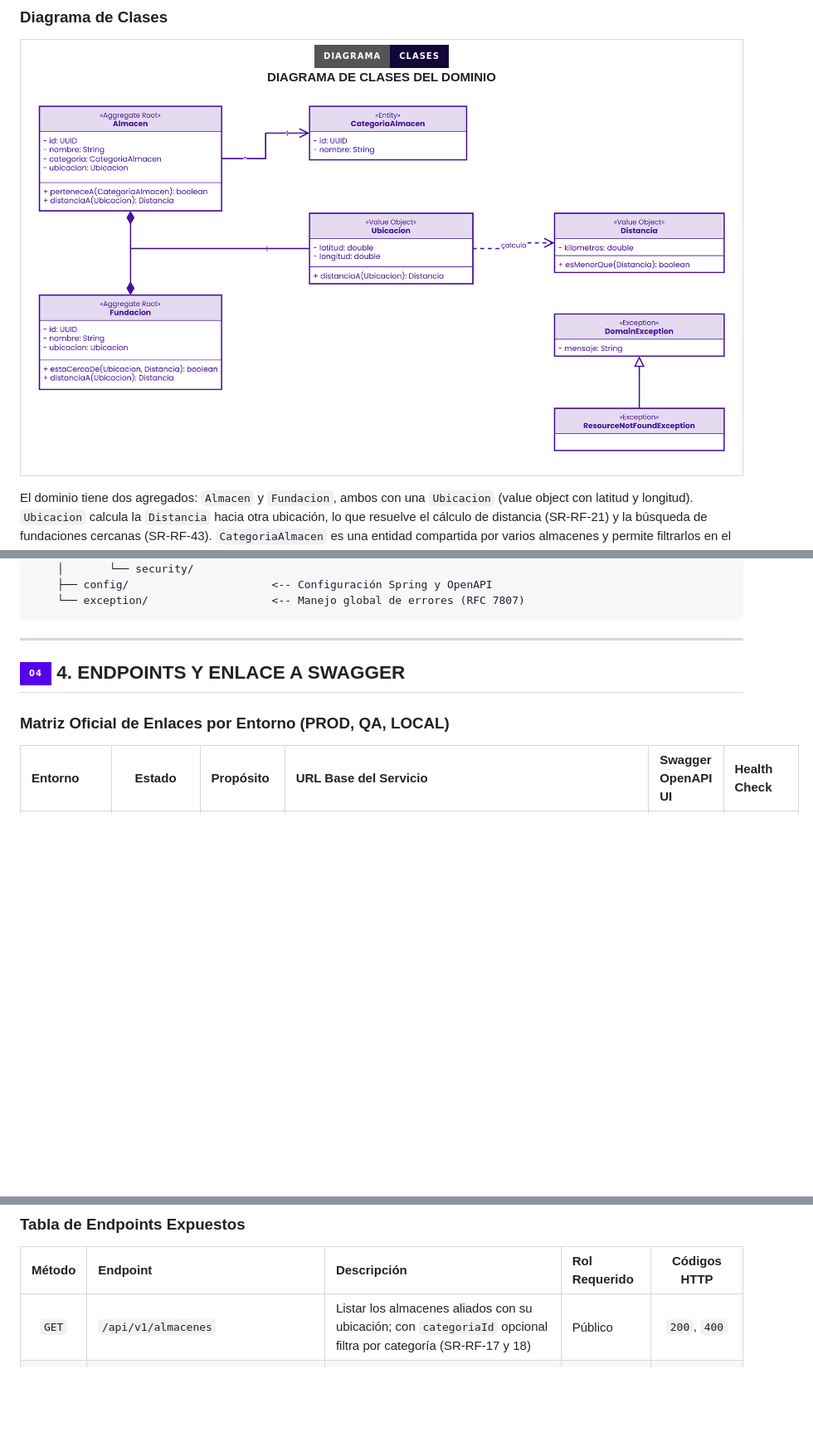
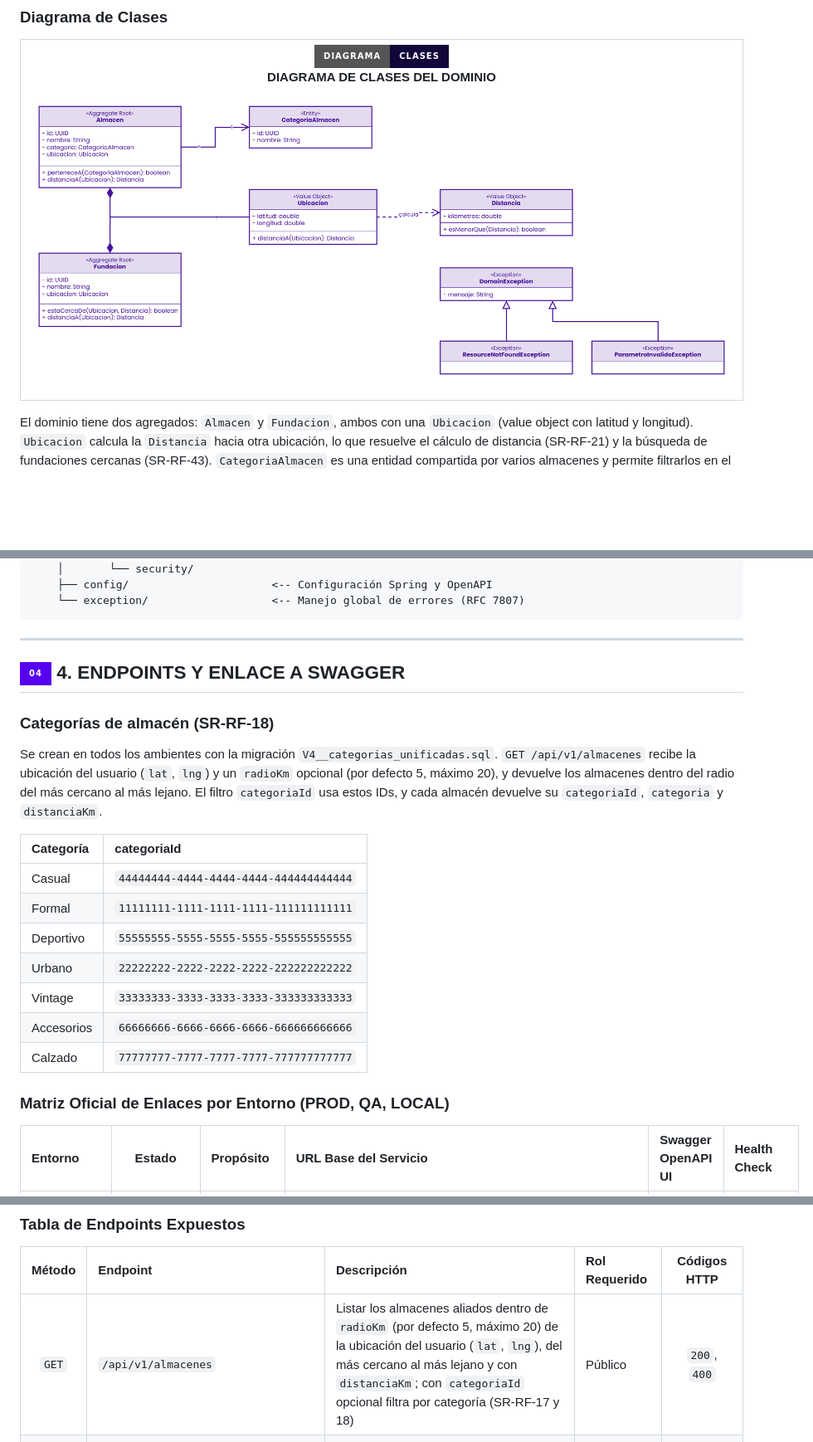
Before and after one commit to StyleRadar1/RST-Geolocation-Service, a Markdown page: README.md, 3 parts joined by grey strips. Shown at 83% size. GitHub-like rendering; pictures changed too: docs/evidencias/diagrama-clases.png; badges without logos; blank space fills up the shorter version.

Commit message:
feat(almacenes): buscar almacenes por ubicación y crear las categorías unificadas

```diff
--- a/README.md
+++ b/README.md
@@ -344,6 +344,20 @@ src/main/java/edu/dosw/styleradar/geolocalizacion/
 
 ## <img src="https://img.shields.io/badge/04-5600EF?style=for-the-badge" height="20" align="absmiddle" /> 4. ENDPOINTS Y ENLACE A SWAGGER
 
+### Categorías de almacén (SR-RF-18)
+
+Se crean en todos los ambientes con la migración `V4__categorias_unificadas.sql`. `GET /api/v1/almacenes` recibe la ubicación del usuario (`lat`, `lng`) y un `radioKm` opcional (por defecto 5, máximo 20), y devuelve los almacenes dentro del radio del más cercano al más lejano. El filtro `categoriaId` usa estos IDs, y cada almacén devuelve su `categoriaId`, `categoria` y `distanciaKm`.
+
+| Categoría | categoriaId |
+| :--- | :--- |
+| Casual | `44444444-4444-4444-4444-444444444444` |
+| Formal | `11111111-1111-1111-1111-111111111111` |
+| Deportivo | `55555555-5555-5555-5555-555555555555` |
+| Urbano | `22222222-2222-2222-2222-222222222222` |
+| Vintage | `33333333-3333-3333-3333-333333333333` |
+| Accesorios | `66666666-6666-6666-6666-666666666666` |
+| Calzado | `77777777-7777-7777-7777-777777777777` |
+
 ### Matriz Oficial de Enlaces por Entorno (PROD, QA, LOCAL)
 
 | Entorno | Estado | Propósito | URL Base del Servicio | Swagger OpenAPI UI | Health Check |
@@ -375,7 +389,7 @@ src/main/java/edu/dosw/styleradar/geolocalizacion/
 
 | Método | Endpoint | Descripción | Rol Requerido | Códigos HTTP |
 | :---: | :--- | :--- | :--- | :---: |
-| `GET` | `/api/v1/almacenes` | Listar los almacenes aliados con su ubicación; con `categoriaId` opcional filtra por categoría (SR-RF-17 y 18) | Público | `200`, `400` |
+| `GET` | `/api/v1/almacenes` | Listar los almacenes aliados dentro de `radioKm` (por defecto 5, máximo 20) de la ubicación del usuario (`lat`, `lng`), del más cercano al más lejano y con `distanciaKm`; con `categoriaId` opcional filtra por categoría (SR-RF-17 y 18) | Público | `200`, `400` |
 | `GET` | `/api/v1/almacenes/{id}/distancia` | Calcular en kilómetros la distancia entre la ubicación del usuario (`lat`, `lng`) y el almacén (SR-RF-21) | Público | `200`, `400`, `404`, `422` |
 | `GET` | `/api/v1/fundaciones/cercanas` | Consultar las fundaciones aliadas a menos de `radioKm` (por defecto 5) de la ubicación `lat`, `lng` (SR-RF-43) | Público | `200`, `400`, `422` |
 | `GET` | `/api/v1/health` | Estado del servicio | Público | `200` |
```
Also changed, not shown: 15 other files.
